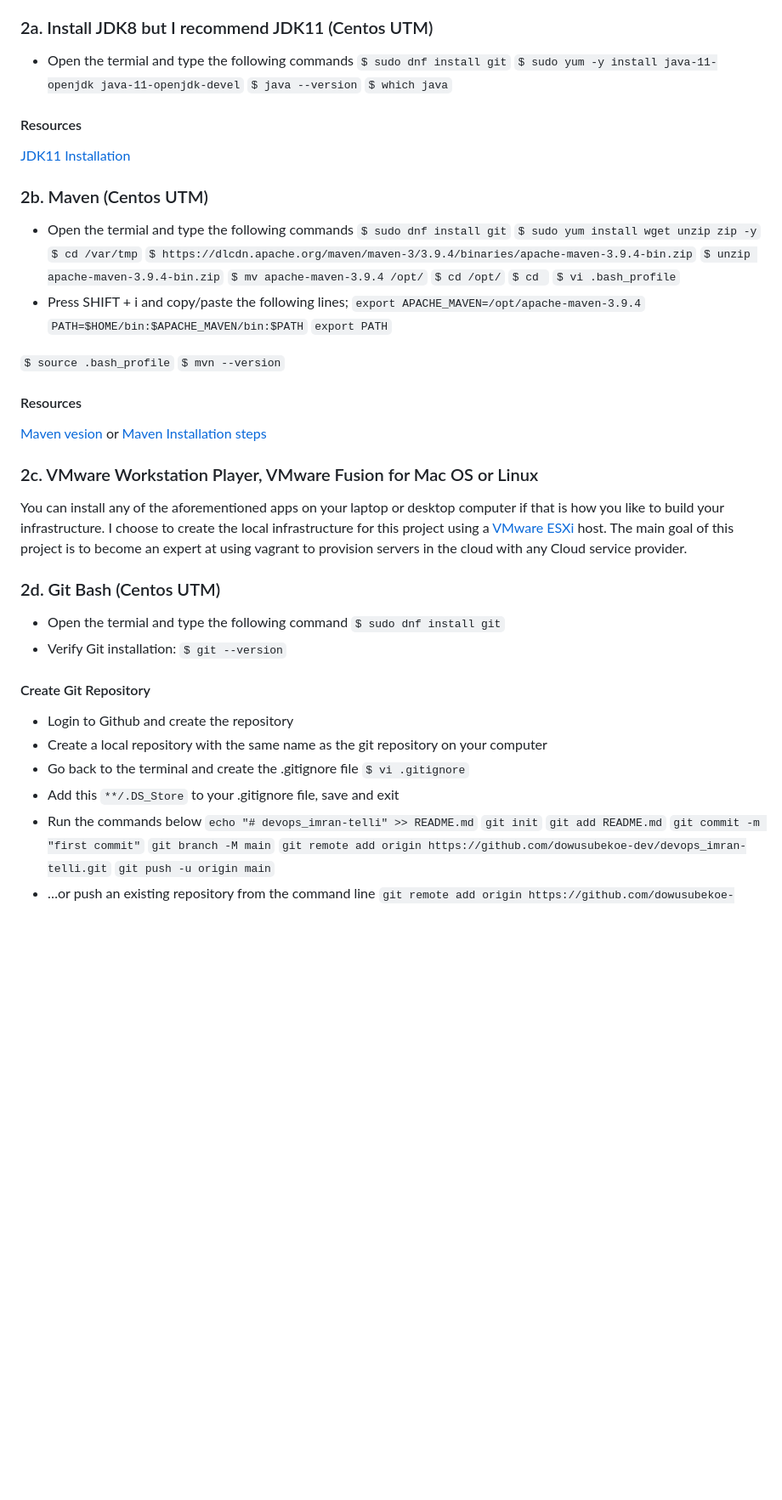
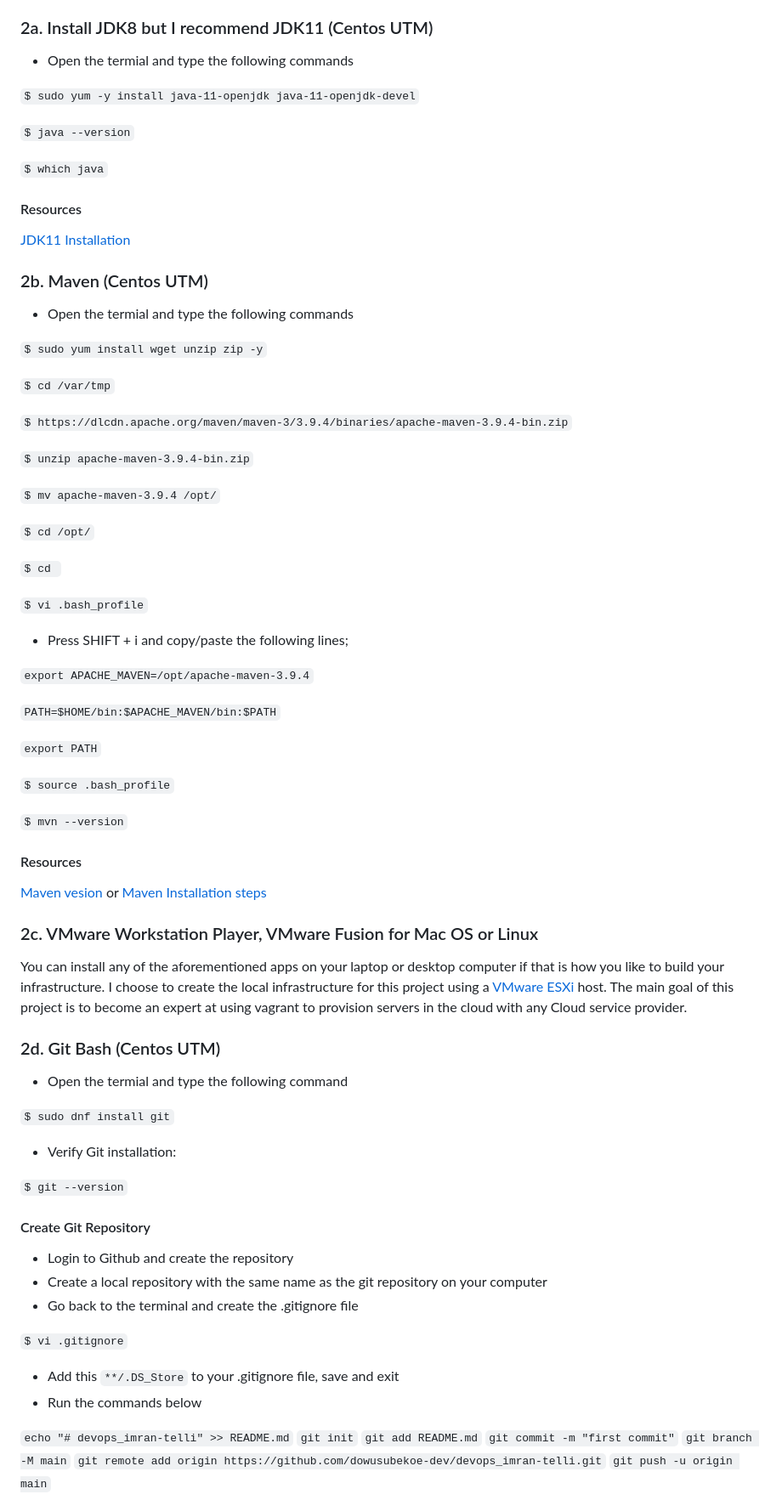
Before and after one commit to dowusubekoe-dev/aws_devops, a Markdown page: README.md, the part around the change. Shown at 85% size. Drawn GitHub-style; blank space fills up the shorter version.

Commit message:
updated document

```diff
--- a/README.md
+++ b/README.md
@@ -50,31 +50,47 @@ I initially intended to use VirtualBox as the host virtual machine to install Ce
 
 ### 2a. Install JDK8 but I recommend JDK11 (Centos UTM)
 - Open the termial and type the following commands
-`$ sudo dnf install git`
+
 `$ sudo yum -y install java-11-openjdk java-11-openjdk-devel`
+
 `$ java --version`
+
 `$ which java`
+
 #### Resources
 [JDK11 Installation](https://computingforgeeks.com/how-to-install-java-11-openjdk-11-on-rhel-8/)
 
 ### 2b. Maven (Centos UTM)
 - Open the termial and type the following commands
-`$ sudo dnf install git`
+
 `$ sudo yum install wget unzip zip -y`
+
 `$ cd /var/tmp`
+
 `$ https://dlcdn.apache.org/maven/maven-3/3.9.4/binaries/apache-maven-3.9.4-bin.zip`
+
 `$ unzip apache-maven-3.9.4-bin.zip`
+
 `$ mv apache-maven-3.9.4 /opt/`
+
 `$ cd /opt/`
+
 `$ cd `
+
 `$ vi .bash_profile`
+
 - Press SHIFT + i and copy/paste the following lines;
+
 `export APACHE_MAVEN=/opt/apache-maven-3.9.4`
+
 `PATH=$HOME/bin:$APACHE_MAVEN/bin:$PATH`
+
 `export PATH`
 
 `$ source .bash_profile`
+
 `$ mvn --version`
+
 #### Resources
 [Maven vesion](https://maven.apache.org/download.cgi) or
 [Maven Installation steps](https://dyclassroom.com/reference-server/how-to-install-apache-maven-on-centos-server)
@@ -85,17 +101,23 @@ The main goal of this project is to become an expert at using vagrant to provisi
 
 ### 2d. Git Bash (Centos UTM)
 - Open the termial and type the following command
+
 `$ sudo dnf install git`
+
 - Verify Git installation:
+
 `$ git --version`
 
 #### Create Git Repository
 - Login to Github and create the repository
 - Create a local repository with the same name as the git repository on your computer
 - Go back to the terminal and create the .gitignore file
+
 `$ vi .gitignore`
+
 - Add this `**/.DS_Store` to your .gitignore file, save and exit
 - Run the commands below
+
 `echo "# devops_imran-telli" >> README.md`
 `git init`
 `git add README.md`
```
